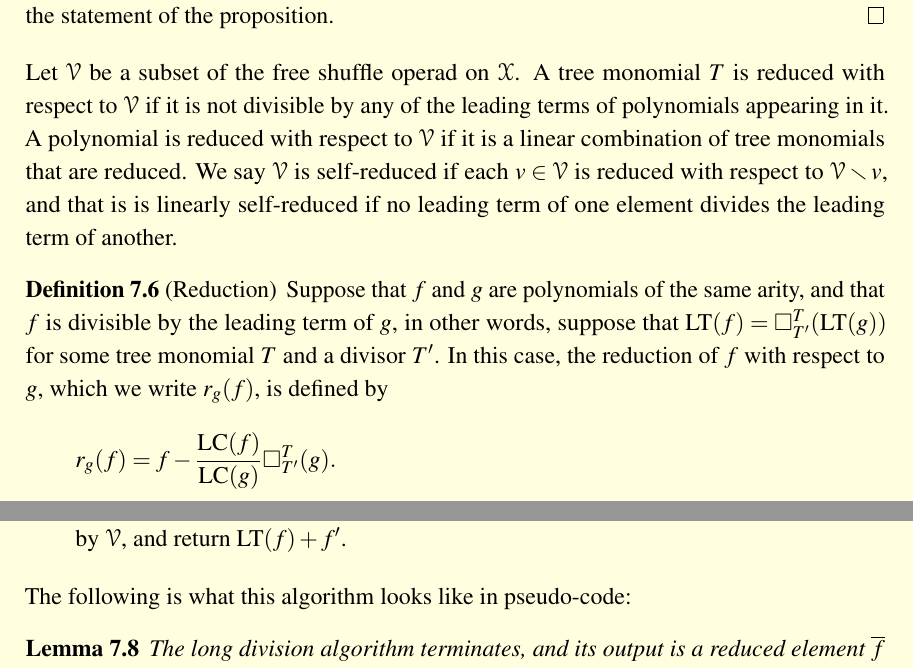
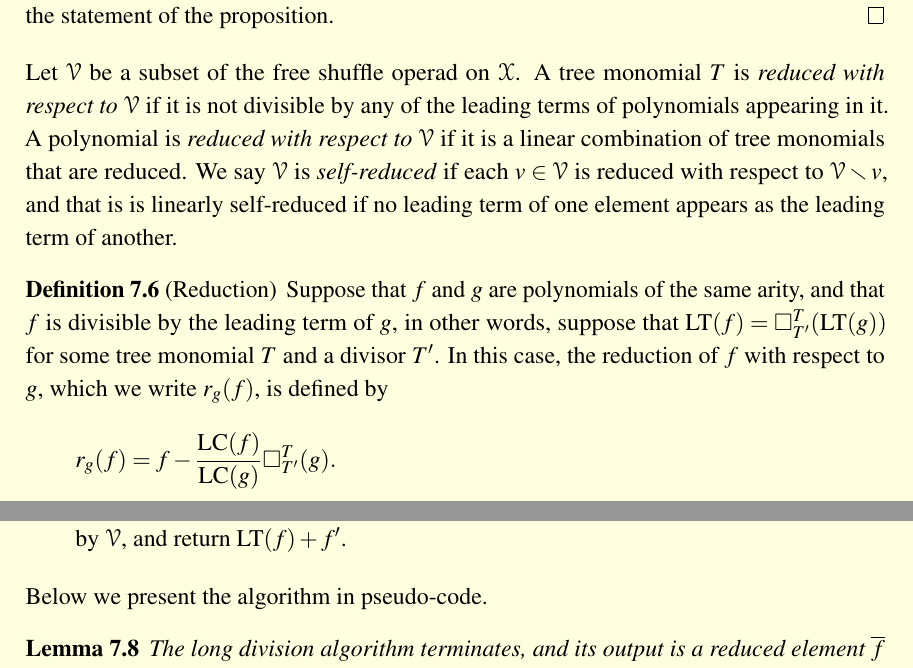
Before and after one commit to ptamarov/lecture-notes-operads, a LaTeX paper (lecture-notes.tex, which reads lecture-07.tex): two parts of pages 62 and 63 of 121, joined at a grey line, cut so that both start at the same text. The pictures show the PDF file lecture-notes.pdf that the author committed with the source.

Commit message:
typos etc

```diff
--- a/lecture-07.tex
+++ b/lecture-07.tex
@@ -191,7 +191,7 @@ it $\lead{f}$. We begin with a preparatory result.
 
 \begin{proposition}\label{prop:repllead}
 Suppose that $T'$ is a divisor of $T$ and let $f\in \FF_\XX^\Sha(\ell')$.
-Then the leading term of the insertion $\repl{T'}{T}{f} = \square_{T'}^T(f)$
+Then the leading term of the insertion $\repl{T'}{T}{f} $
 is equal to $\repl{T'}{T}{\lead{f}}$.
 \end{proposition}
 
@@ -208,13 +208,13 @@ the statement of the proposition.
 \end{proof}
 
 Let $\mathcal{V}$ be a subset of the free shuffle operad on $\XX$. A
-tree monomial $T$ is reduced with respect to $\mathcal{V}$ if it is
+tree monomial $T$ is \emph{reduced with respect to $\mathcal{V}$} if it is
 not divisible by any of the leading terms of polynomials appearing in it.
-A polynomial is reduced with respect to $\mathcal V$ if it is a linear
+A polynomial is \emph{reduced with respect to $\mathcal V$} if it is a linear
 combination of tree monomials that are reduced. We say $\mathcal V$
-is self-reduced if each $v\in \mathcal V$ is reduced with respect to
+is \emph{self-reduced} if each $v\in \mathcal V$ is reduced with respect to
 $\mathcal V\smallsetminus v$, and that is is linearly self-reduced
-if no leading term of one element divides the leading term of
+if no leading term of one element appears as the leading term of
 another.
 
 \begin{definition}[Reduction]\label{def:reduce}
@@ -272,7 +272,7 @@ division of $f'$ by $V$.
 \item If not, then $\lead{f}$ is $\mathcal V$-reduced,
 so let $f'$ be the result of long division of $f-\lead{f}$ by $\mathcal V$, and return $\lead{f} + f'$.
 \end{tenumerate}
-The following is what this algorithm looks like in pseudo-code:
+Below we present the algorithm in pseudo-code.
 \begin{algorithm}
 \caption{Long division algorithm}\label{euclid}
 \textsc{Input:} A polynomial $f$ and a finite set $\mathcal V$
```
Also changed, not shown: lecture-notes.pdf, lecture-07.tex (4 more changed lines), 11 other files.
